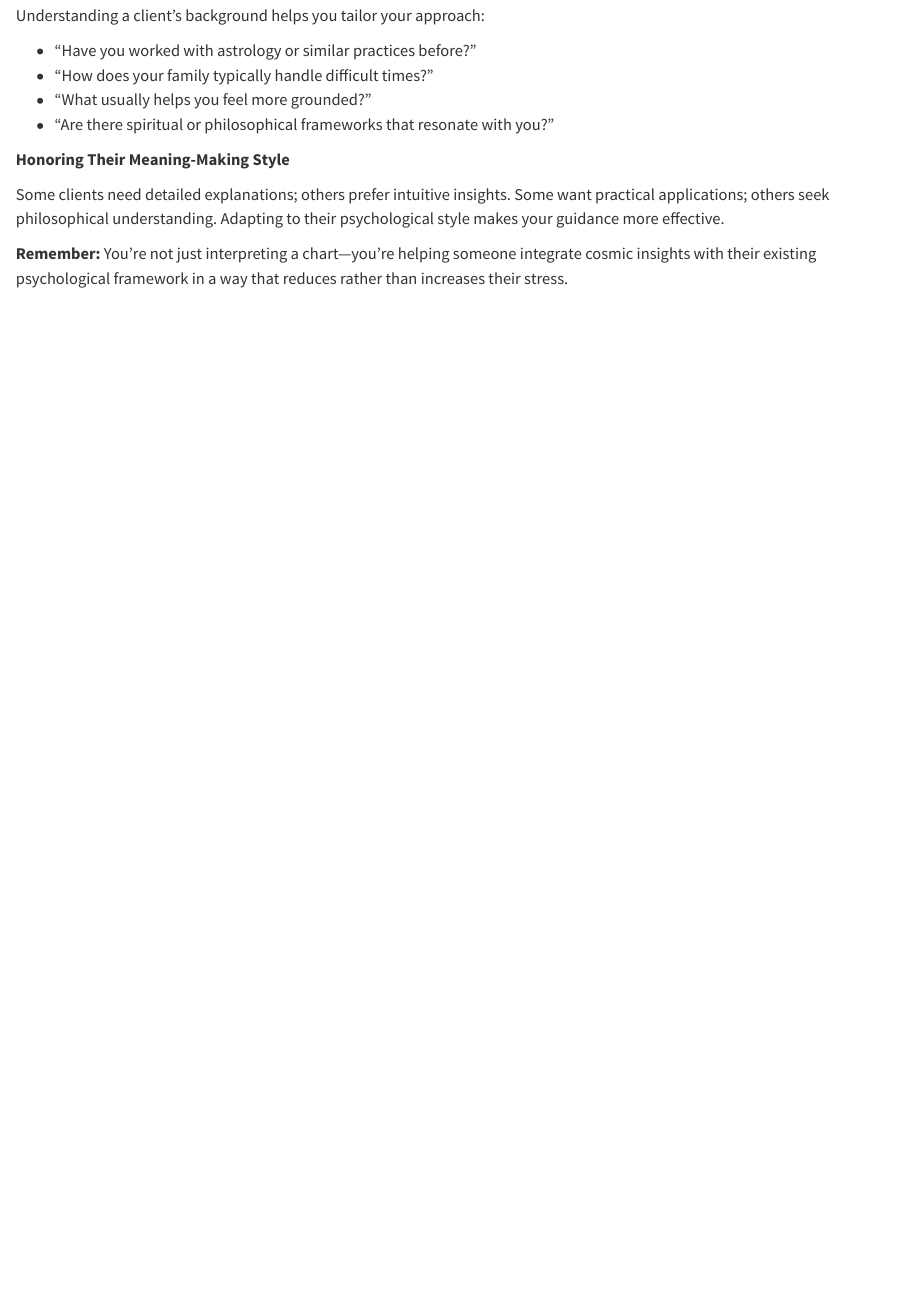
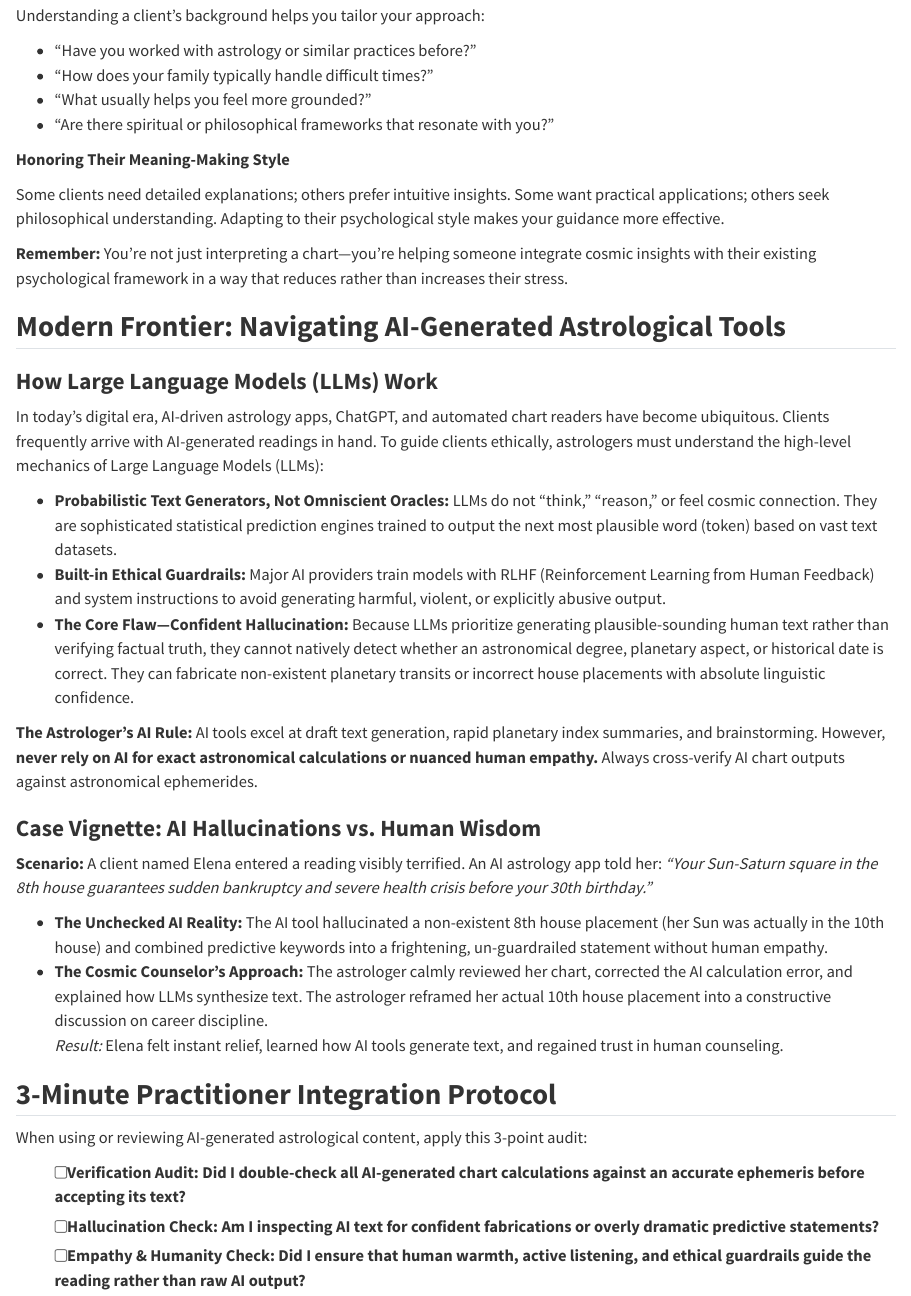
Before and after one commit to astro-fusion/The-Cosmic-Counselor, a Quarto document (chapters/chapter-04/index.qmd): the page in a window 1100 px wide, from 6920 px down. Rendered offline with R 4.5, knitr and Pandoc in place of Quarto, with nearby package versions.

Commit message:
feat(en): add AI-Generated Chart Tools section, Case Vignette, and Integration Protocol to Chapter 4

```diff
--- a/chapters/chapter-04/index.qmd
+++ b/chapters/chapter-04/index.qmd
@@ -387,3 +387,37 @@ Some clients need detailed explanations; others prefer intuitive insights. Some
 ::: {.highlight-box}
 **Remember:** You're not just interpreting a chart—you're helping someone integrate cosmic insights with their existing psychological framework in a way that reduces rather than increases their stress.
 :::
+
+## **Modern Frontier: Navigating AI-Generated Astrological Tools**
+
+### **How Large Language Models (LLMs) Work**
+
+In today's digital era, AI-driven astrology apps, ChatGPT, and automated chart readers have become ubiquitous. Clients frequently arrive with AI-generated readings in hand. To guide clients ethically, astrologers must understand the high-level mechanics of Large Language Models (LLMs):
+
+- **Probabilistic Text Generators, Not Omniscient Oracles:** LLMs do not "think," "reason," or feel cosmic connection. They are sophisticated statistical prediction engines trained to output the next most plausible word (token) based on vast text datasets.
+- **Built-in Ethical Guardrails:** Major AI providers train models with RLHF (Reinforcement Learning from Human Feedback) and system instructions to avoid generating harmful, violent, or explicitly abusive output.
+- **The Core Flaw—Confident Hallucination:** Because LLMs prioritize generating plausible-sounding human text rather than verifying factual truth, they cannot natively detect whether an astronomical degree, planetary aspect, or historical date is correct. They can fabricate non-existent planetary transits or incorrect house placements with absolute linguistic confidence.
+
+::: {.warning-box}
+**The Astrologer's AI Rule:** AI tools excel at draft text generation, rapid planetary index summaries, and brainstorming. However, **never rely on AI for exact astronomical calculations or nuanced human empathy.** Always cross-verify AI chart outputs against astronomical ephemerides.
+:::
+
+### **Case Vignette: AI Hallucinations vs. Human Wisdom**
+
+::: {.example-box}
+**Scenario:** A client named Elena entered a reading visibly terrified. An AI astrology app told her: *"Your Sun-Saturn square in the 8th house guarantees sudden bankruptcy and severe health crisis before your 30th birthday."*
+
+- **The Unchecked AI Reality:** The AI tool hallucinated a non-existent 8th house placement (her Sun was actually in the 10th house) and combined predictive keywords into a frightening, un-guardrailed statement without human empathy.
+- **The Cosmic Counselor's Approach:** The astrologer calmly reviewed her chart, corrected the AI calculation error, and explained how LLMs synthesize text. The astrologer reframed her actual 10th house placement into a constructive discussion on career discipline.
+  *Result:* Elena felt instant relief, learned how AI tools generate text, and regained trust in human counseling.
+:::
+
+## **3-Minute Practitioner Integration Protocol**
+
+::: {.checklist-box}
+When using or reviewing AI-generated astrological content, apply this 3-point audit:
+
+- [ ] **Verification Audit:** Did I double-check all AI-generated chart calculations against an accurate ephemeris before accepting its text?
+- [ ] **Hallucination Check:** Am I inspecting AI text for confident fabrications or overly dramatic predictive statements?
+- [ ] **Empathy & Humanity Check:** Did I ensure that human warmth, active listening, and ethical guardrails guide the reading rather than raw AI output?
+:::
```
